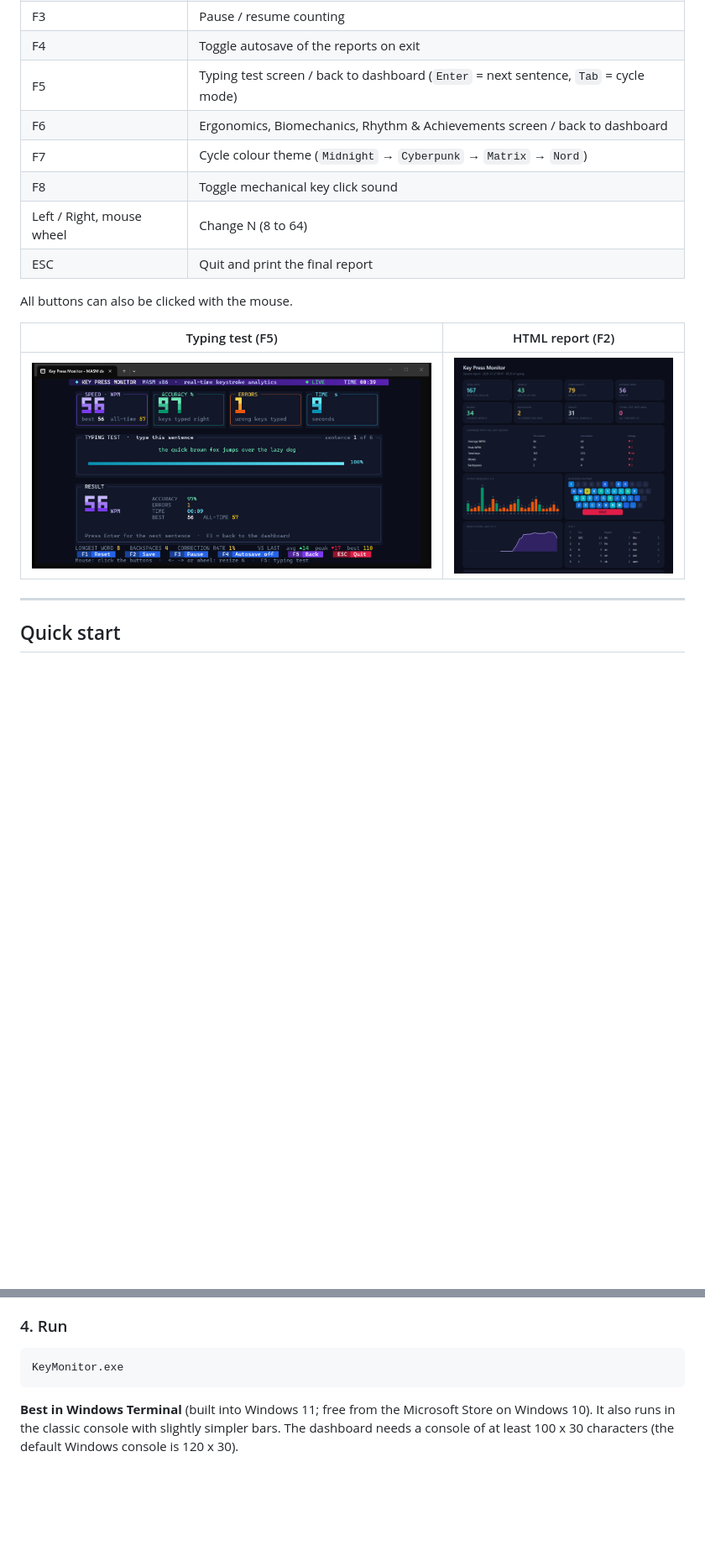
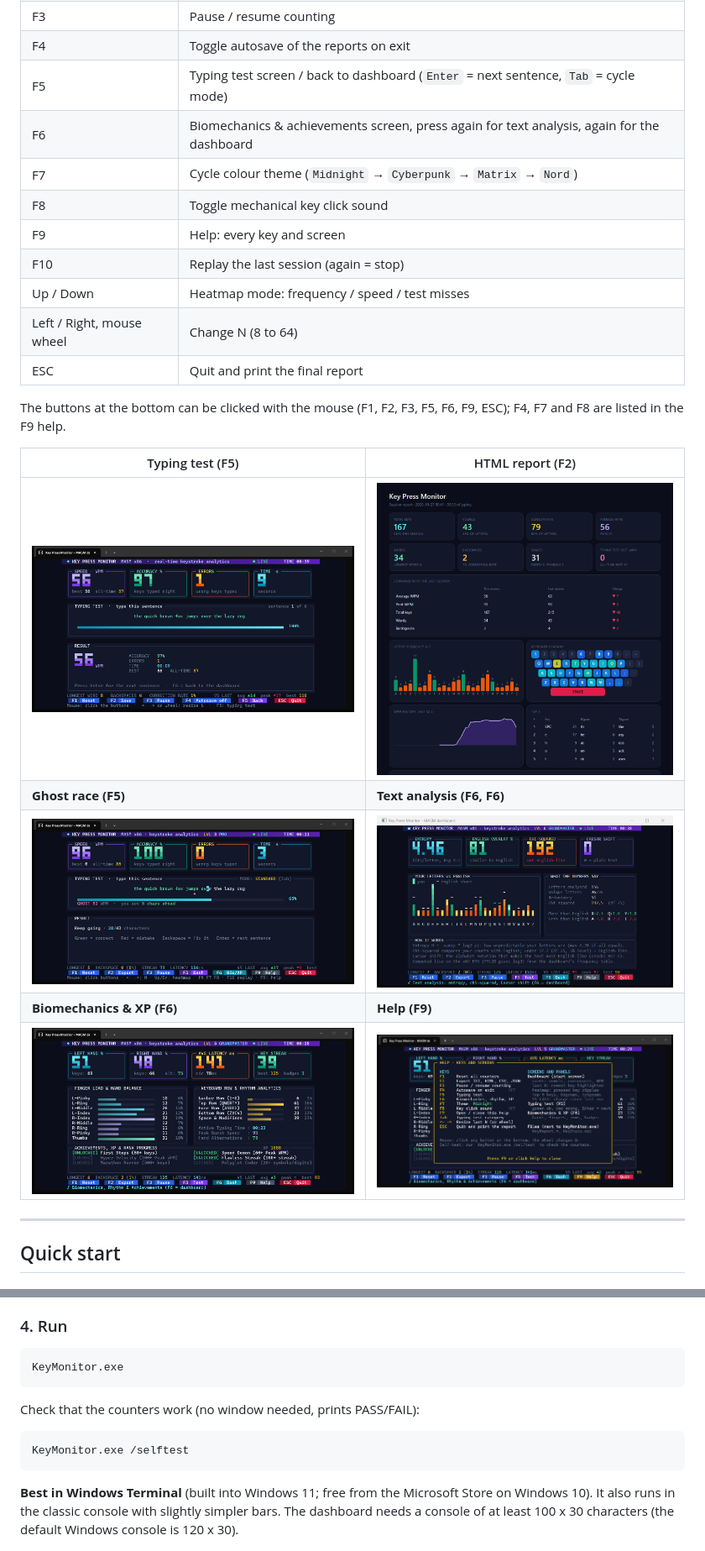
Before and after one commit to Aricode2005/KeyPressMonitor, a Markdown page: README.md, 2 parts joined by grey strips. Shown at 84% size. GitHub-like rendering; pictures changed too: screenshots/biomechanics.png (added), screenshots/ghost-race.png (added), screenshots/help.png (added); blank space fills up the shorter version.

````diff
--- a/README.md
+++ b/README.md
@@ -58,17 +64,24 @@ Type anywhere in the console (or across any webpage with the Chrome Extension) a
 | F3 | Pause / resume counting |
 | F4 | Toggle autosave of the reports on exit |
 | F5 | Typing test screen / back to dashboard (`Enter` = next sentence, `Tab` = cycle mode) |
-| F6 | Ergonomics, Biomechanics, Rhythm & Achievements screen / back to dashboard |
+| F6 | Biomechanics & achievements screen, press again for text analysis, again for the dashboard |
 | F7 | Cycle colour theme (`Midnight` → `Cyberpunk` → `Matrix` → `Nord`) |
 | F8 | Toggle mechanical key click sound |
+| F9 | Help: every key and screen |
+| F10 | Replay the last session (again = stop) |
+| Up / Down | Heatmap mode: frequency / speed / test misses |
 | Left / Right, mouse wheel | Change N (8 to 64) |
 | ESC | Quit and print the final report |
 
-All buttons can also be clicked with the mouse.
+The buttons at the bottom can be clicked with the mouse (F1, F2, F3, F5, F6, F9, ESC); F4, F7 and F8 are listed in the F9 help.
 
 | Typing test (F5) | HTML report (F2) |
 |------------------|------------------|
 | ![Typing test](screenshots/typing-test.png) | ![HTML report](screenshots/html-report.png) |
+| **Ghost race (F5)** | **Text analysis (F6, F6)** |
+| ![Ghost race](screenshots/ghost-race.png) | ![Text analysis](screenshots/text-analysis.png) |
+| **Biomechanics & XP (F6)** | **Help (F9)** |
+| ![Biomechanics](screenshots/biomechanics.png) | ![Help](screenshots/help.png) |
 
 ---
 
@@ -109,6 +122,12 @@ link /subsystem:console KeyMonitor.obj kernel32.lib
 
 ```bat
 KeyMonitor.exe
+```
+
+Check that the counters work (no window needed, prints PASS/FAIL):
+
+```bat
+KeyMonitor.exe /selftest
 ```
 
 **Best in Windows Terminal** (built into Windows 11; free from the Microsoft Store on Windows 10). It also runs in the classic console with slightly simpler bars.
````
Also changed, not shown: other parts of README.md (+19 -2 lines), screenshots/dashboard.png, 14 other files.
